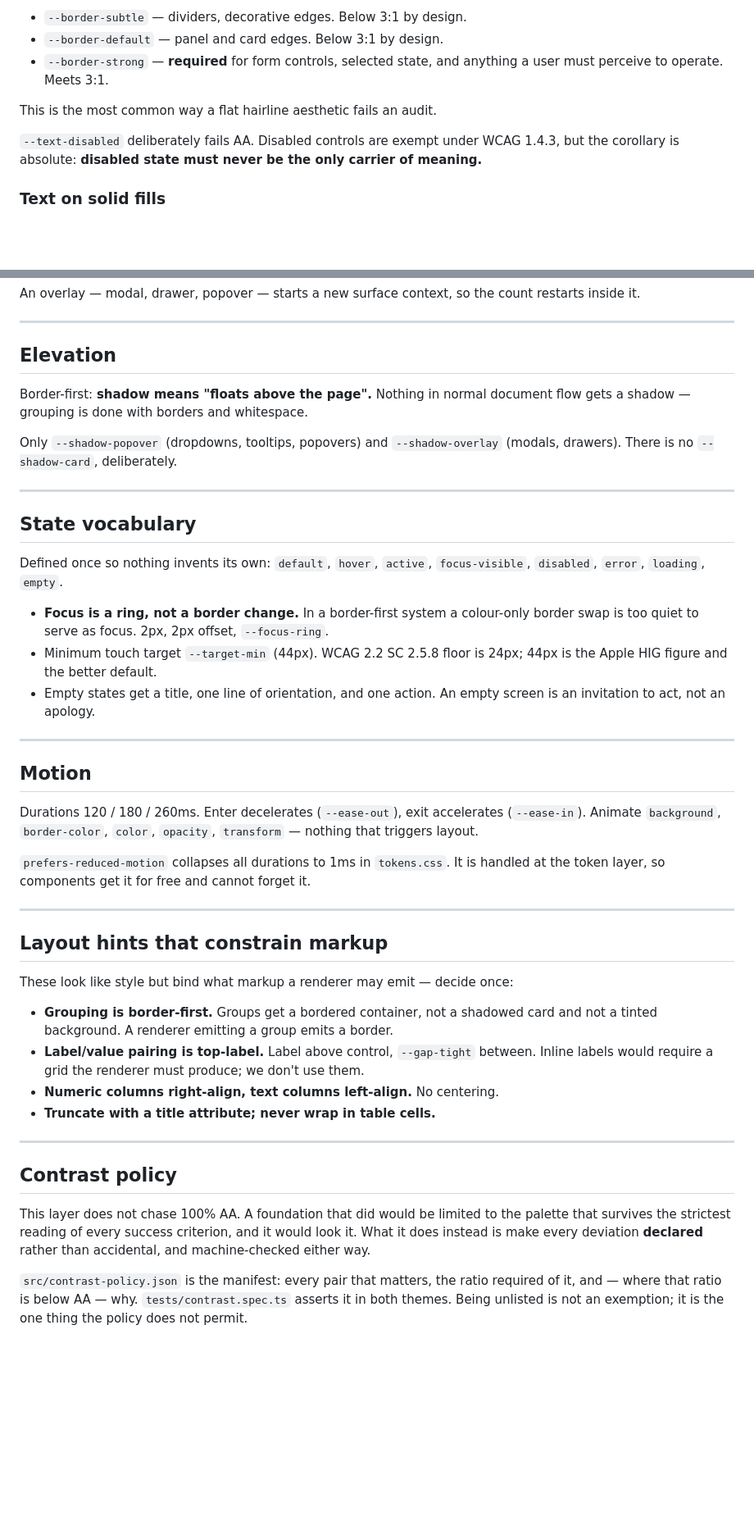
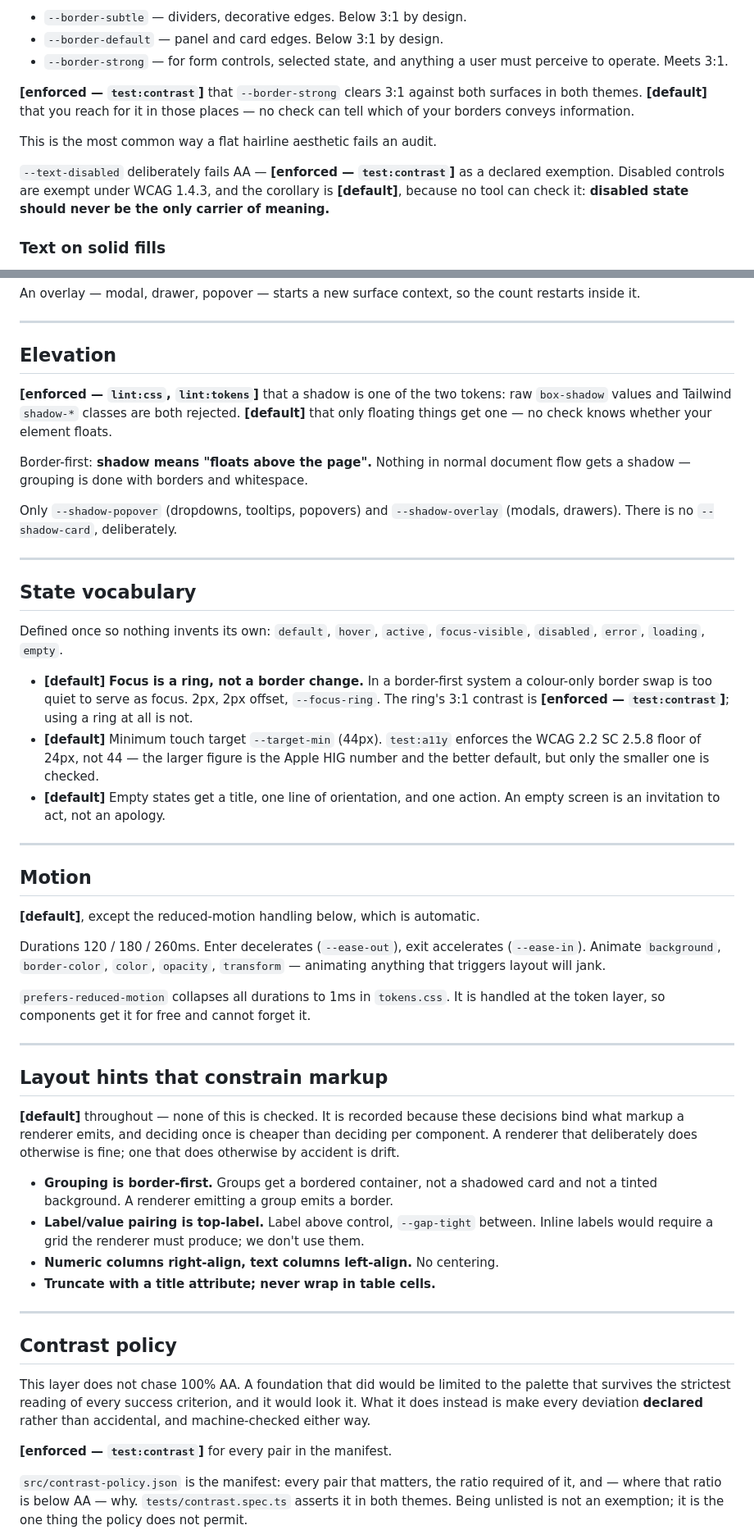
Before and after one commit to Widenode/ui-foundation, a Markdown page: RULES.md, 2 parts joined by grey strips. Shown at 82% size. Rendered like a GitHub page; blank space fills up the shorter version.

```diff
--- a/RULES.md
+++ b/RULES.md
@@ -41,14 +65,19 @@ boundary that *conveys information*.
 
 - `--border-subtle` — dividers, decorative edges. Below 3:1 by design.
 - `--border-default` — panel and card edges. Below 3:1 by design.
-- `--border-strong` — **required** for form controls, selected state, and
-  anything a user must perceive to operate. Meets 3:1.
+- `--border-strong` — for form controls, selected state, and anything a user
+  must perceive to operate. Meets 3:1.
+
+**[enforced — `test:contrast`]** that `--border-strong` clears 3:1 against both
+surfaces in both themes. **[default]** that you reach for it in those places —
+no check can tell which of your borders conveys information.
 
 This is the most common way a flat hairline aesthetic fails an audit.
 
-`--text-disabled` deliberately fails AA. Disabled controls are exempt under
-WCAG 1.4.3, but the corollary is absolute: **disabled state must never be the
-only carrier of meaning.**
+`--text-disabled` deliberately fails AA — **[enforced — `test:contrast`]** as a
+declared exemption. Disabled controls are exempt under WCAG 1.4.3, and the
+corollary is **[default]**, because no tool can check it: **disabled state
+should never be the only carrier of meaning.**
 
 ### Text on solid fills
 
@@ -162,6 +205,11 @@ restarts inside it.
 
 ## Elevation
 
+**[enforced — `lint:css`, `lint:tokens`]** that a shadow is one of the two
+tokens: raw `box-shadow` values and Tailwind `shadow-*` classes are both
+rejected. **[default]** that only floating things get one — no check knows
+whether your element floats.
+
 Border-first: **shadow means "floats above the page".** Nothing in normal
 document flow gets a shadow — grouping is done with borders and whitespace.
 
@@ -175,20 +223,25 @@ Only `--shadow-popover` (dropdowns, tooltips, popovers) and `--shadow-overlay`
 Defined once so nothing invents its own: `default`, `hover`, `active`,
 `focus-visible`, `disabled`, `error`, `loading`, `empty`.
 
-- **Focus is a ring, not a border change.** In a border-first system a colour-only
-  border swap is too quiet to serve as focus. 2px, 2px offset, `--focus-ring`.
-- Minimum touch target `--target-min` (44px). WCAG 2.2 SC 2.5.8 floor is 24px;
-  44px is the Apple HIG figure and the better default.
-- Empty states get a title, one line of orientation, and one action. An empty
-  screen is an invitation to act, not an apology.
+- **[default]** **Focus is a ring, not a border change.** In a border-first
+  system a colour-only border swap is too quiet to serve as focus. 2px, 2px
+  offset, `--focus-ring`. The ring's 3:1 contrast is
+  **[enforced — `test:contrast`]**; using a ring at all is not.
+- **[default]** Minimum touch target `--target-min` (44px). `test:a11y` enforces
+  the WCAG 2.2 SC 2.5.8 floor of 24px, not 44 — the larger figure is the Apple
+  HIG number and the better default, but only the smaller one is checked.
+- **[default]** Empty states get a title, one line of orientation, and one
+  action. An empty screen is an invitation to act, not an apology.
 
 ---
 
 ## Motion
 
+**[default]**, except the reduced-motion handling below, which is automatic.
+
 Durations 120 / 180 / 260ms. Enter decelerates (`--ease-out`), exit accelerates
 (`--ease-in`). Animate `background`, `border-color`, `color`, `opacity`,
-`transform` — nothing that triggers layout.
+`transform` — animating anything that triggers layout will jank.
 
 `prefers-reduced-motion` collapses all durations to 1ms in `tokens.css`. It is
 handled at the token layer, so components get it for free and cannot forget it.
@@ -197,7 +250,10 @@ handled at the token layer, so components get it for free and cannot forget it.
 
 ## Layout hints that constrain markup
 
-These look like style but bind what markup a renderer may emit — decide once:
+**[default]** throughout — none of this is checked. It is recorded because
+these decisions bind what markup a renderer emits, and deciding once is cheaper
+than deciding per component. A renderer that deliberately does otherwise is
+fine; one that does otherwise by accident is drift.
 
 - **Grouping is border-first.** Groups get a bordered container, not a shadowed
   card and not a tinted background. A renderer emitting a group emits a border.
@@ -215,6 +271,8 @@ This layer does not chase 100% AA. A foundation that did would be limited to the
 palette that survives the strictest reading of every success criterion, and it
 would look it. What it does instead is make every deviation **declared** rather
 than accidental, and machine-checked either way.
+
+**[enforced — `test:contrast`]** for every pair in the manifest.
 
 `src/contrast-policy.json` is the manifest: every pair that matters, the ratio
 required of it, and — where that ratio is below AA — why. `tests/contrast.spec.ts`
```
Also changed, not shown: other parts of RULES.md (+61 -13 lines).
